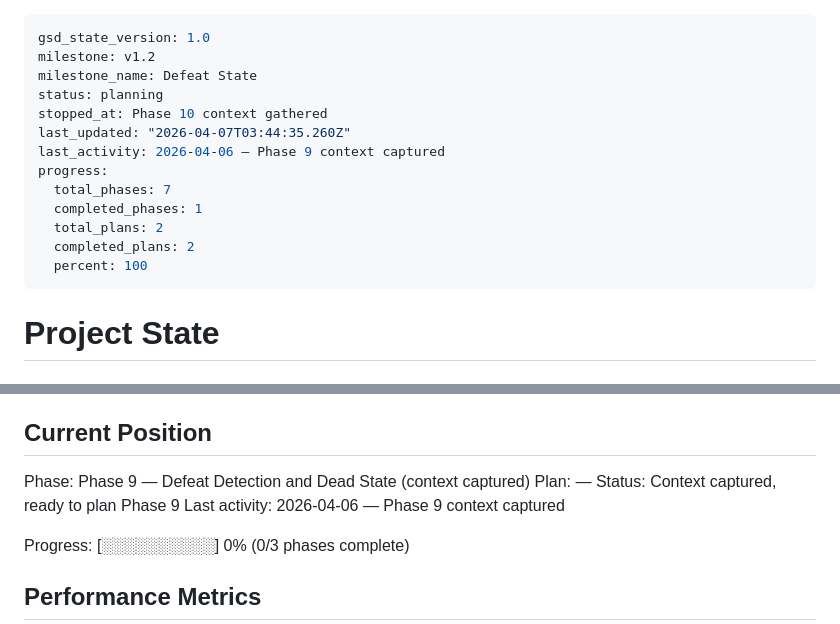
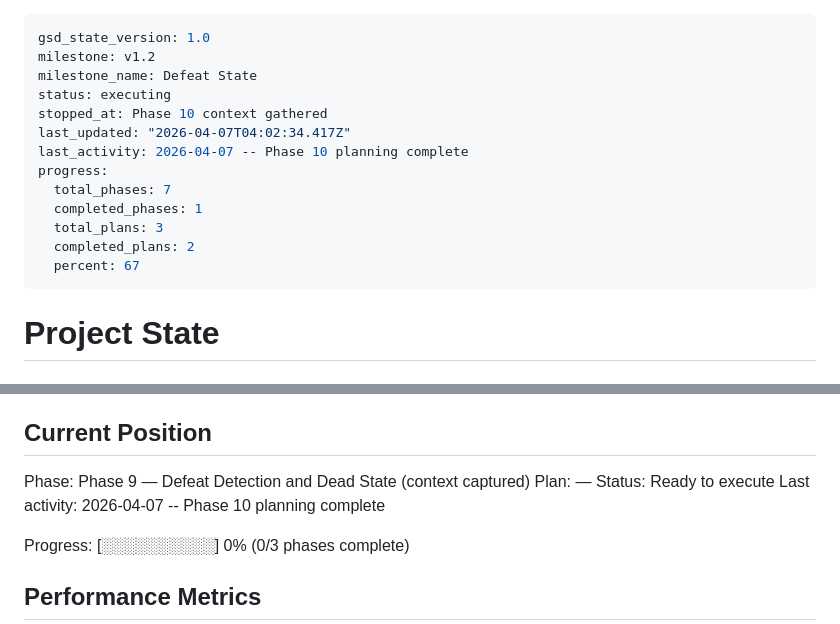
Before and after one commit to markrcote/ffconsole, a Markdown page: .planning/STATE.md, 2 parts joined by grey strips. Rendered like a GitHub page.

Commit message:
docs(10): add research and plan for combat modal defeat screen
Co-Authored-By: Claude Sonnet 4.6 <noreply@anthropic.com>

```diff
--- a/.planning/STATE.md
+++ b/.planning/STATE.md
@@ -2,16 +2,16 @@
 gsd_state_version: 1.0
 milestone: v1.2
 milestone_name: Defeat State
-status: planning
+status: executing
 stopped_at: Phase 10 context gathered
-last_updated: "2026-04-07T03:44:35.260Z"
-last_activity: 2026-04-06 — Phase 9 context captured
+last_updated: "2026-04-07T04:02:34.417Z"
+last_activity: 2026-04-07 -- Phase 10 planning complete
 progress:
   total_phases: 7
   completed_phases: 1
-  total_plans: 2
+  total_plans: 3
   completed_plans: 2
-  percent: 100
+  percent: 67
 ---
 
 # Project State
@@ -27,8 +27,8 @@ See: .planning/PROJECT.md (updated 2026-04-03)
 
 Phase: Phase 9 — Defeat Detection and Dead State (context captured)
 Plan: —
-Status: Context captured, ready to plan Phase 9
-Last activity: 2026-04-06 — Phase 9 context captured
+Status: Ready to execute
+Last activity: 2026-04-07 -- Phase 10 planning complete
 
 Progress: [░░░░░░░░░░] 0% (0/3 phases complete)
 
```
